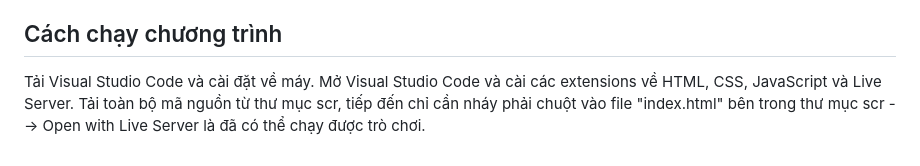
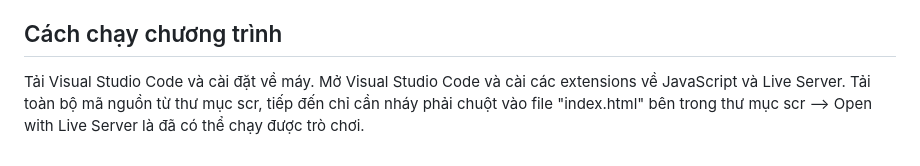
Before and after one commit to phuochiep131/csn-da22tta-NguyenPhuocHiep-GameLine, a Markdown page: README.md, the part around the change. Drawn GitHub-style.

```diff
--- a/README.md
+++ b/README.md
@@ -28,5 +28,5 @@ Game Lines là một trò chơi giải trí cổ điển, đây là một trò c
 
 ## Cách chạy chương trình
 Tải Visual Studio Code và cài đặt về máy.
-Mở Visual Studio Code và cài các extensions về HTML, CSS, JavaScript và Live Server.
+Mở Visual Studio Code và cài các extensions về JavaScript và Live Server.
 Tải toàn bộ mã nguồn từ thư mục scr, tiếp đến chỉ cần nháy phải chuột vào file "index.html" bên trong thư mục scr --> Open with Live Server là đã có thể chạy được trò chơi.
```
